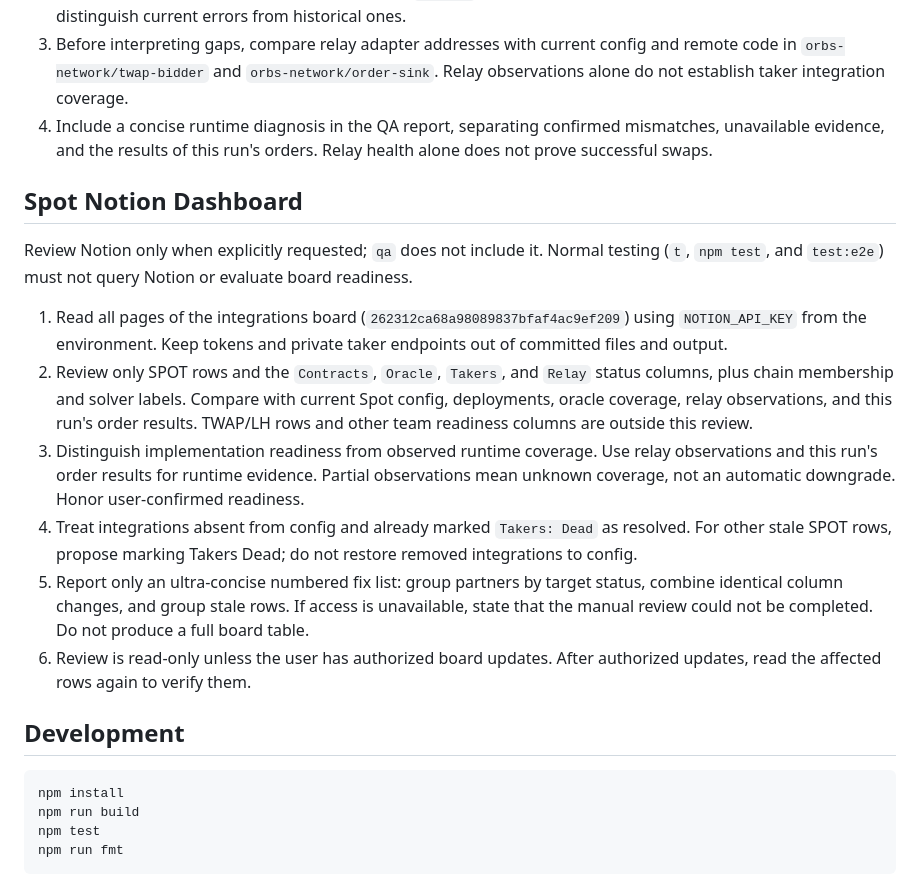
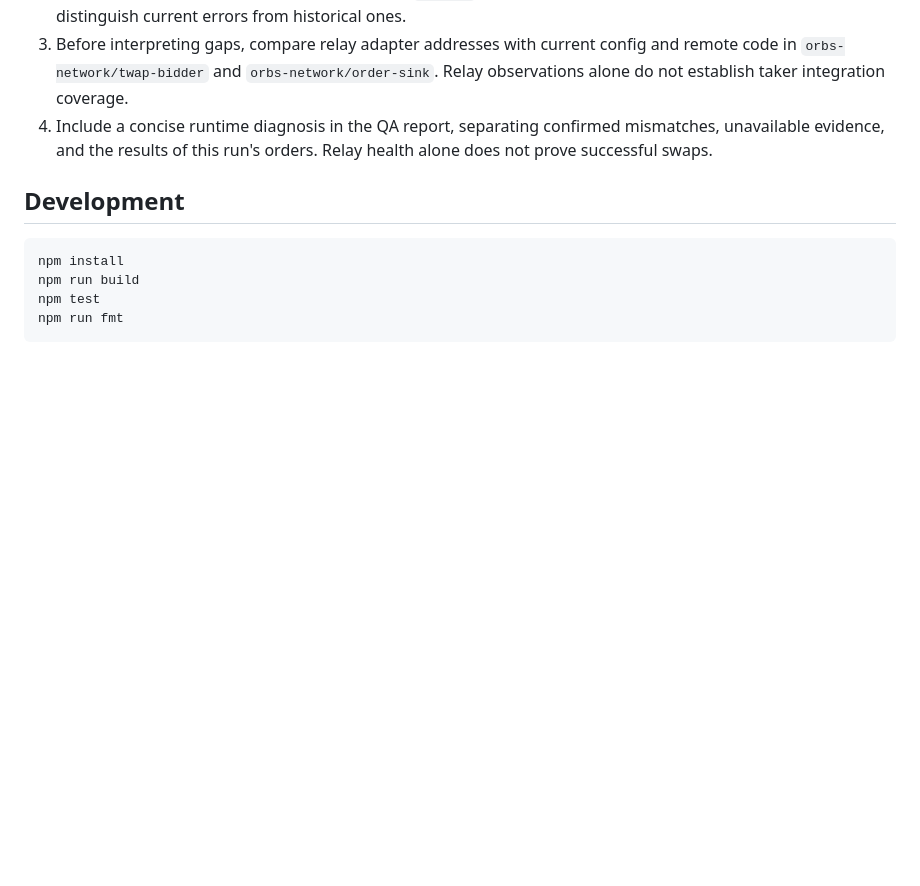
Before and after one commit to orbs-network/spot, a Markdown page: AGENTS.md, the part around the change. Drawn GitHub-style; blank space fills up the shorter version.

Commit message:
🧹 Remove obsolete dashboard instructions

```diff
--- a/AGENTS.md
+++ b/AGENTS.md
@@ -43,17 +43,6 @@ Live relay coverage is a manual AI check during `qa`, or when explicitly request
 2. Inspect recent taker polling through the relay's `/status`. Use 120 seconds for polling and listener freshness; distinguish current errors from historical ones.
 3. Before interpreting gaps, compare relay adapter addresses with current config and remote code in `orbs-network/twap-bidder` and `orbs-network/order-sink`. Relay observations alone do not establish taker integration coverage.
 4. Include a concise runtime diagnosis in the QA report, separating confirmed mismatches, unavailable evidence, and the results of this run's orders. Relay health alone does not prove successful swaps.
-
-## Spot Notion Dashboard
-
-Review Notion only when explicitly requested; `qa` does not include it. Normal testing (`t`, `npm test`, and `test:e2e`) must not query Notion or evaluate board readiness.
-
-1. Read all pages of the integrations board (`262312ca68a98089837bfaf4ac9ef209`) using `NOTION_API_KEY` from the environment. Keep tokens and private taker endpoints out of committed files and output.
-2. Review only SPOT rows and the `Contracts`, `Oracle`, `Takers`, and `Relay` status columns, plus chain membership and solver labels. Compare with current Spot config, deployments, oracle coverage, relay observations, and this run's order results. TWAP/LH rows and other team readiness columns are outside this review.
-3. Distinguish implementation readiness from observed runtime coverage. Use relay observations and this run's order results for runtime evidence. Partial observations mean unknown coverage, not an automatic downgrade. Honor user-confirmed readiness.
-4. Treat integrations absent from config and already marked `Takers: Dead` as resolved. For other stale SPOT rows, propose marking Takers Dead; do not restore removed integrations to config.
-5. Report only an ultra-concise numbered fix list: group partners by target status, combine identical column changes, and group stale rows. If access is unavailable, state that the manual review could not be completed. Do not produce a full board table.
-6. Review is read-only unless the user has authorized board updates. After authorized updates, read the affected rows again to verify them.
 
 ## Development
 
```
